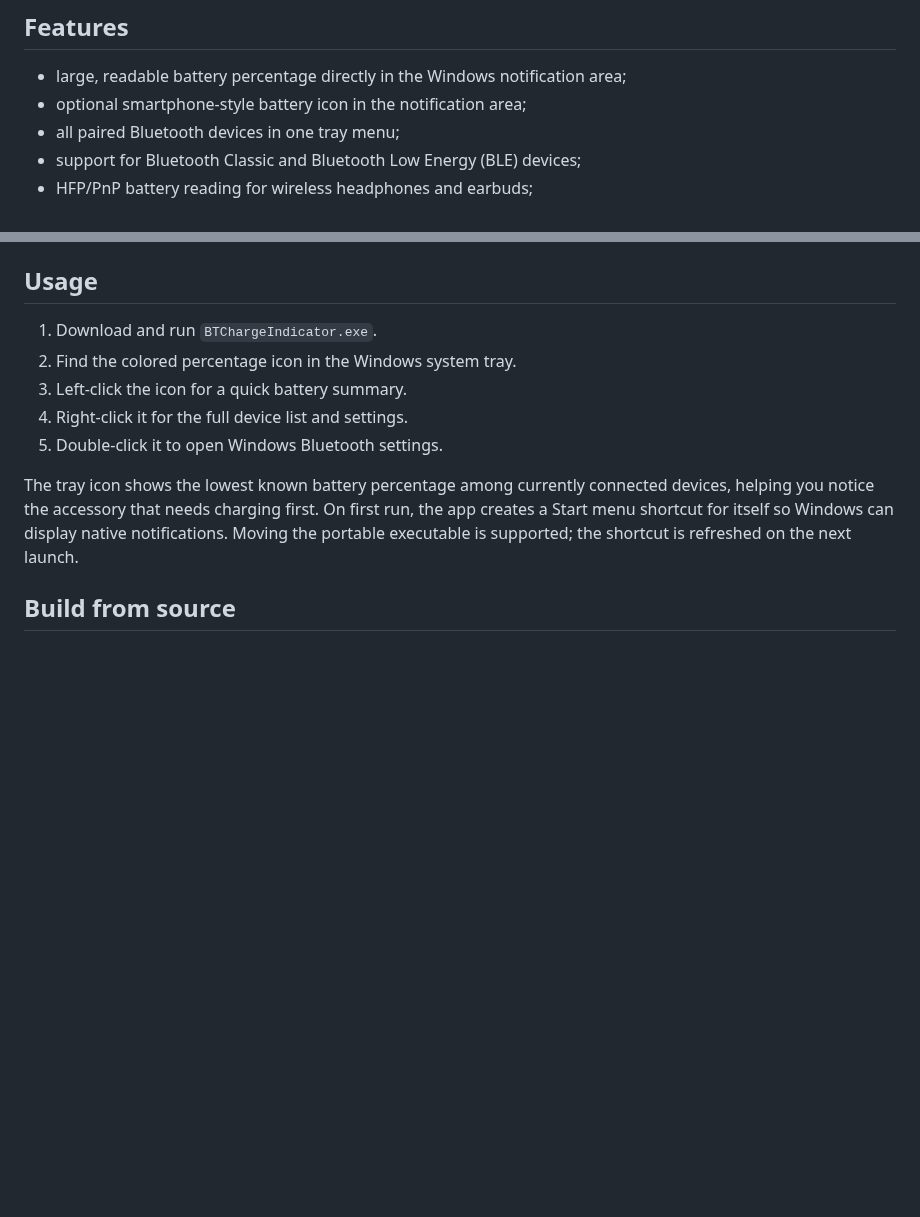
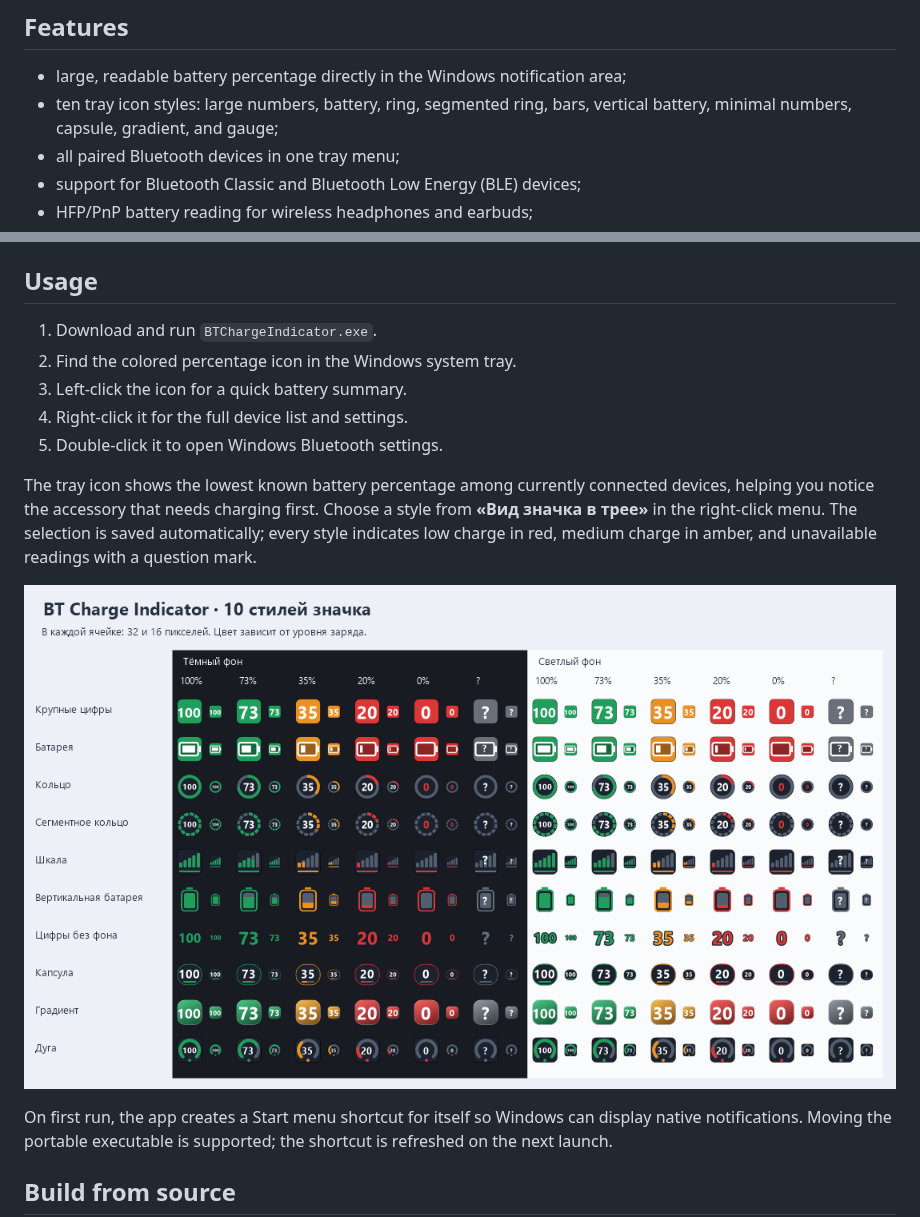
Before and after one commit to L1GHTSHAPER/BT-Charge-Indicator, a Markdown page: README.md, 2 parts joined by grey strips. Rendered like a GitHub page; pictures changed too: docs/tray-icon-styles.png (added); blank space fills up the shorter version.

Commit message:
Add modern tray icon styles and prepare 1.5.0 release

```diff
--- a/README.md
+++ b/README.md
@@ -16,7 +16,7 @@ Download the latest ready-to-run Windows executable from [GitHub Releases](https
 ## Features
 
 - large, readable battery percentage directly in the Windows notification area;
-- optional smartphone-style battery icon in the notification area;
+- ten tray icon styles: large numbers, battery, ring, segmented ring, bars, vertical battery, minimal numbers, capsule, gradient, and gauge;
 - all paired Bluetooth devices in one tray menu;
 - support for Bluetooth Classic and Bluetooth Low Energy (BLE) devices;
 - HFP/PnP battery reading for wireless headphones and earbuds;
@@ -58,6 +58,10 @@ Battery reporting depends on the device firmware and Windows driver. Separate TW
 5. Double-click it to open Windows Bluetooth settings.
 
 The tray icon shows the lowest known battery percentage among currently connected devices, helping you notice the accessory that needs charging first.
+Choose a style from **«Вид значка в трее»** in the right-click menu. The selection is saved automatically; every style indicates low charge in red, medium charge in amber, and unavailable readings with a question mark.
+
+![Ten tray icon styles on dark and light backgrounds, at 32 and 16 pixels](docs/tray-icon-styles.png)
+
 On first run, the app creates a Start menu shortcut for itself so Windows can display native notifications. Moving the portable executable is supported; the shortcut is refreshed on the next launch.
 
 ## Build from source
```
Also changed, not shown: CHANGELOG.md (+7 -0 lines), 4 other files.
